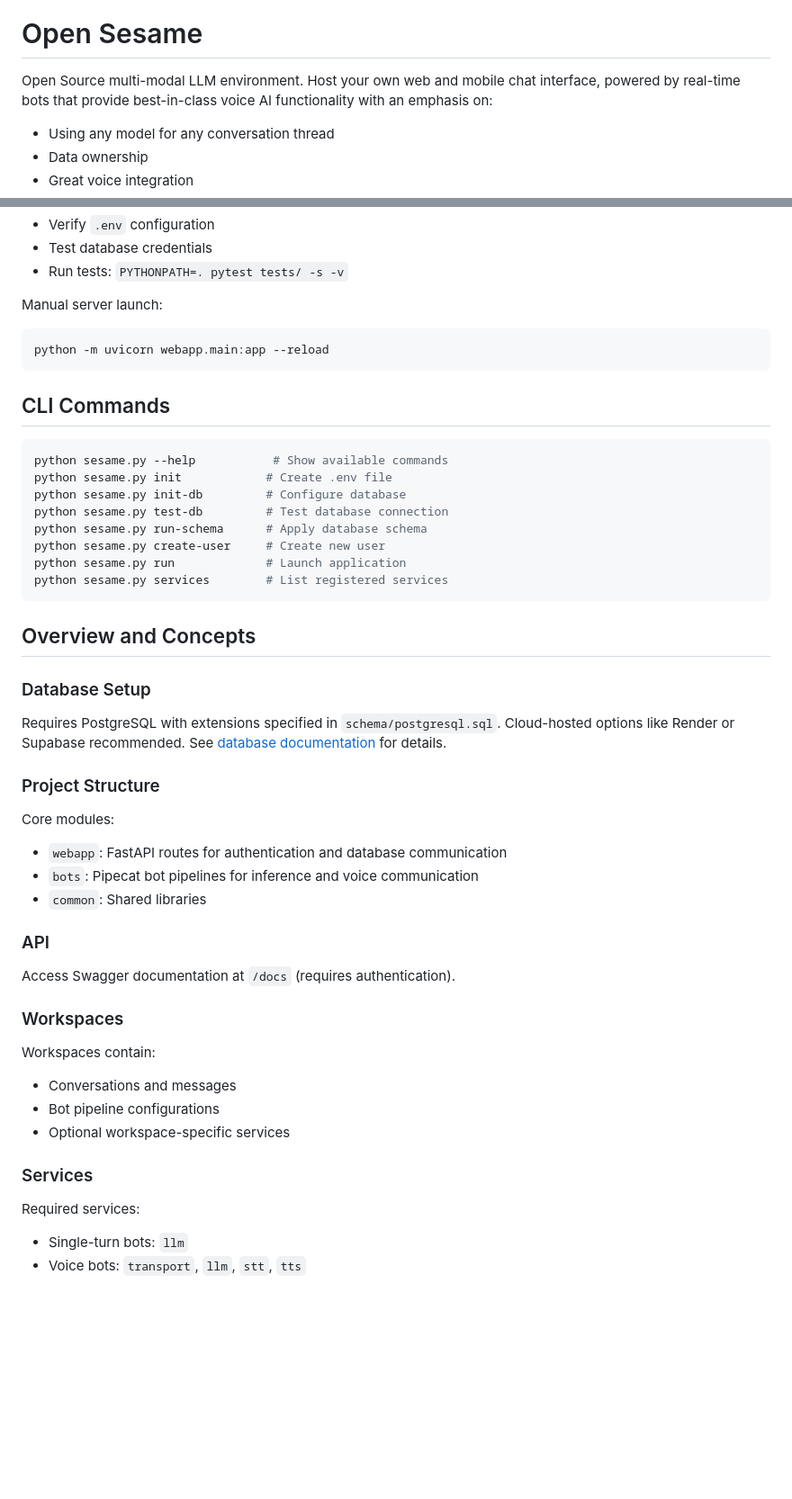
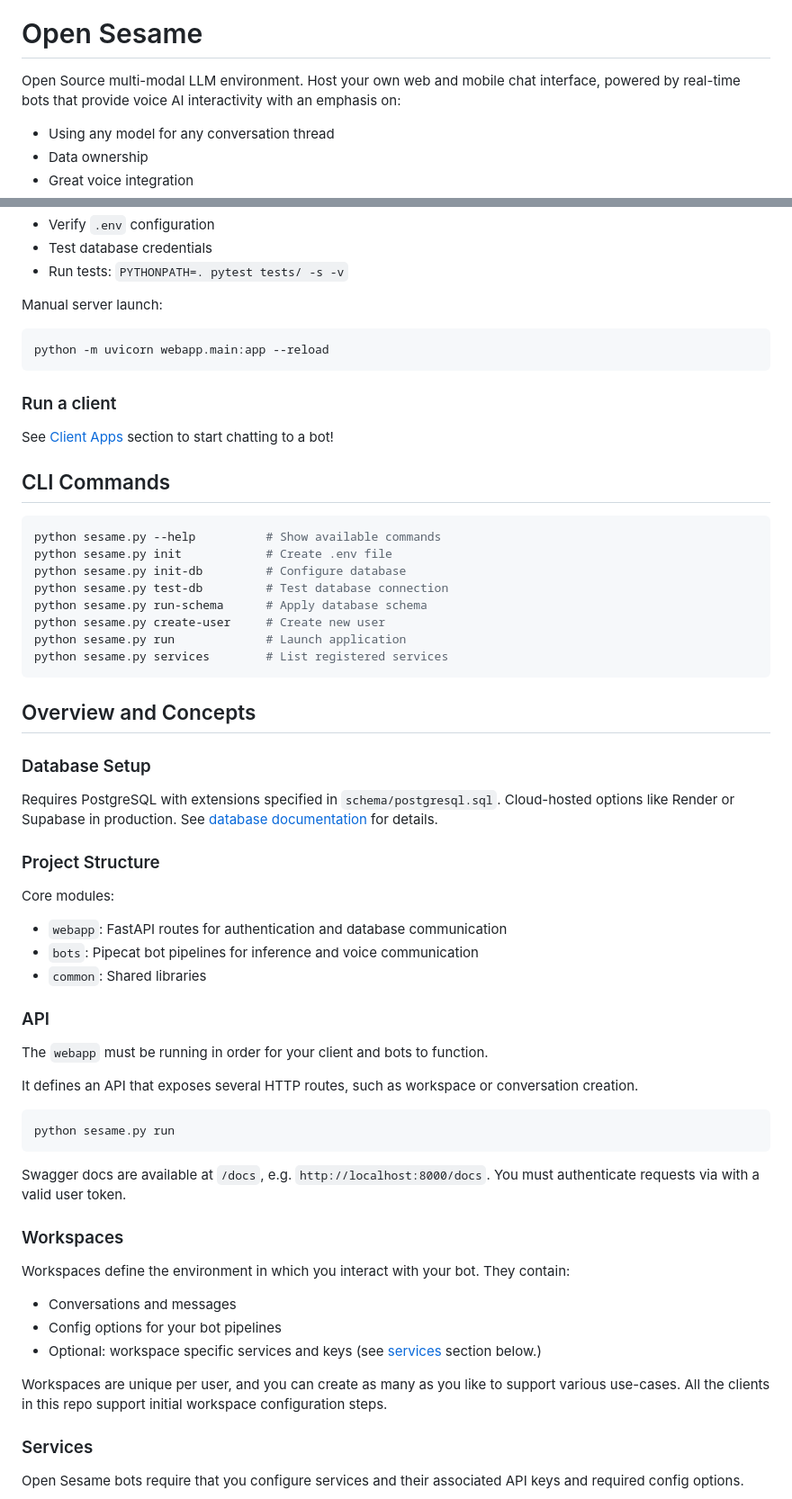
Before and after one commit to zhangfenbao/confucius_backend, a Markdown page: README.md, 2 parts joined by grey strips. Shown: that part at 90% size. Drawn GitHub-style; blank space fills up the shorter version.

Commit message:
updated README to brevity

````diff
--- a/README.md
+++ b/README.md
@@ -2,7 +2,7 @@
 
 # Open Sesame
 
-Open Source multi-modal LLM environment. Host your own web and mobile chat interface, powered by real-time bots that provide best-in-class voice AI functionality with an emphasis on:
+Open Source multi-modal LLM environment. Host your own web and mobile chat interface, powered by real-time bots that provide voice AI interactivity with an emphasis on:
 
 - Using any model for any conversation thread
 - Data ownership
@@ -96,10 +104,14 @@ Manual server launch:
 python -m uvicorn webapp.main:app --reload
 ```
 
+### Run a client
+
+See [Client Apps](#client-apps) section to start chatting to a bot!
+
 ## CLI Commands
 
 ```bash
-python sesame.py --help           # Show available commands
+python sesame.py --help          # Show available commands
 python sesame.py init            # Create .env file
 python sesame.py init-db         # Configure database
 python sesame.py test-db         # Test database connection
@@ -113,7 +125,7 @@ python sesame.py services        # List registered services
 
 ### Database Setup
 
-Requires PostgreSQL with extensions specified in `schema/postgresql.sql`. Cloud-hosted options like Render or Supabase recommended. See [database documentation](./docs/database.md) for details.
+Requires PostgreSQL with extensions specified in `schema/postgresql.sql`. Cloud-hosted options like Render or Supabase in production. See [database documentation](./docs/database.md) for details.
 
 ### Project Structure
 
@@ -124,18 +136,26 @@ Core modules:
 
 ### API
 
-Access Swagger documentation at `/docs` (requires authentication).
+The `webapp` must be running in order for your client and bots to function.
 
+It defines an API that exposes several HTTP routes, such as workspace or conversation creation.
+
+```
+python sesame.py run
+```
+
+Swagger docs are available at `/docs`, e.g. `http://localhost:8000/docs`. You must authenticate requests via with a valid user token.
 ### Workspaces
 
-Workspaces contain:
+Workspaces define the environment in which you interact with your bot. They contain:
+
 - Conversations and messages
-- Bot pipeline configurations
-- Optional workspace-specific services
+- Config options for your bot pipelines
+- Optional: workspace specific services and keys (see [services](s#ervices) section below.)
+
+Workspaces are unique per user, and you can create as many as you like to support various use-cases. All the clients in this repo support initial workspace configuration steps.
 
 ### Services
 
-Required services:
-- Single-turn bots: `llm`
-- Voice bots: `transport`, `llm`, `stt`, `tts`
+Open Sesame bots require that you configure services and their associated API keys and required config options.
 
````
Also changed, not shown: other parts of README.md (+29 -21 lines).
